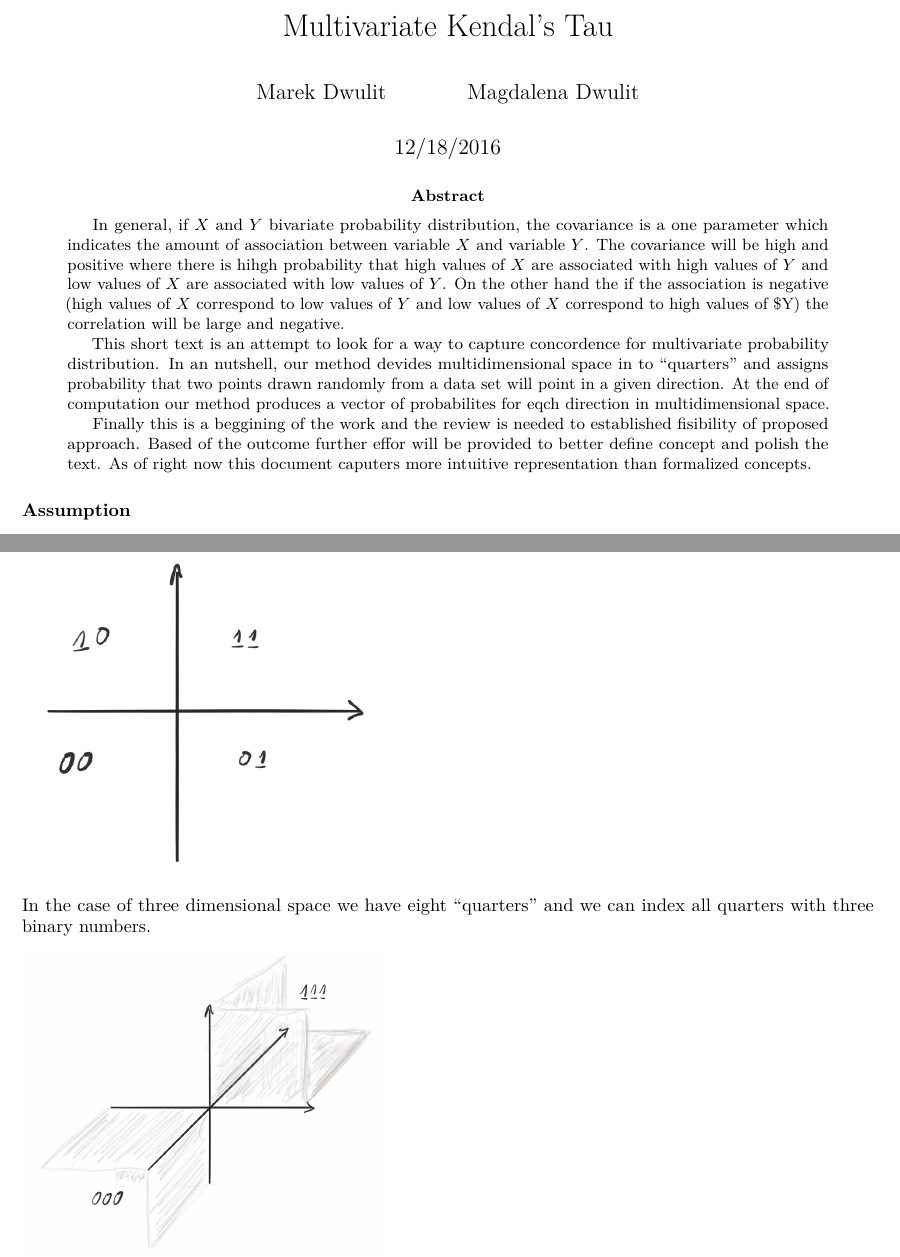
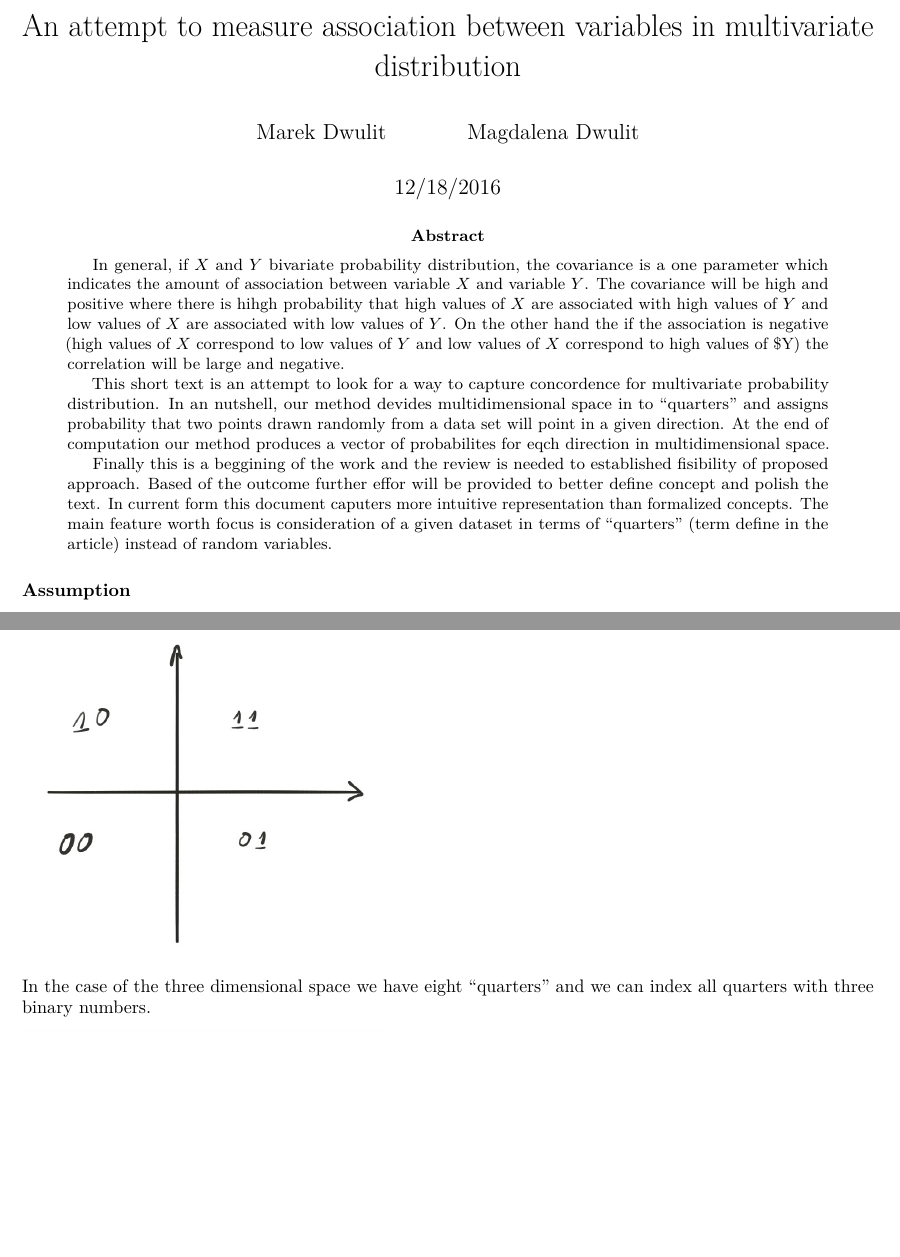
Before and after one commit to mdwulit/GMU-multivariate-kendalls-tau, an R Markdown document (GMU-multivariate-Kendalls-Tau.Rmd): two parts of pages 1 and 2 of 6, joined at a grey line, cut at the place of the change, the shorter picture padded with empty space. Rendered offline with R 4.5, knitr and Pandoc, then LaTeX, with nearby package versions.

Commit message:
Title change, grammar corrections

````diff
--- a/GMU-multivariate-Kendalls-Tau.Rmd
+++ b/GMU-multivariate-Kendalls-Tau.Rmd
@@ -1,5 +1,5 @@
 ---
-title: "Multivariate Kendal's Tau"
+title: "An attempt to measure association between variables in multivariate distribution"
 author:
   - Marek Dwulit
   - Magdalena Dwulit
@@ -18,8 +18,9 @@ abstract: |
   At the end of computation our method produces a vector of probabilites for eqch direction in multidimensional space.
 
   Finally this is a beggining of the work and the review is needed to established fisibility of proposed approach.
-  Based of the outcome further effor will be provided to better define concept and polish the text. As of right now this
-  document caputers more intuitive representation than formalized concepts.
+  Based of the outcome further effor will be provided to better define concept and polish the text. In current form this
+  document caputers more intuitive representation than formalized concepts. The main feature worth focus is
+  consideration of a given dataset in terms of "quarters" (term define in the article) instead of random variables.
 
 
 output: pdf_document
@@ -48,7 +49,7 @@ numbers to index all quarters.
 knitr::include_graphics("Images/binary-two-dimension.png")
 ```
 
-In the case of three dimensional space we have eight "quarters" and we can index all quarters with three binary numbers.
+In the case of the three dimensional space we have eight "quarters" and we can index all quarters with three binary numbers.
 
 ```{r, out.width = "200px", echo=FALSE}
 knitr::include_graphics("Images/binary-three-dimension.png")
````
Also changed, not shown: GMU-multivariate-Kendalls-Tau.Rmd (4 more changed lines).
